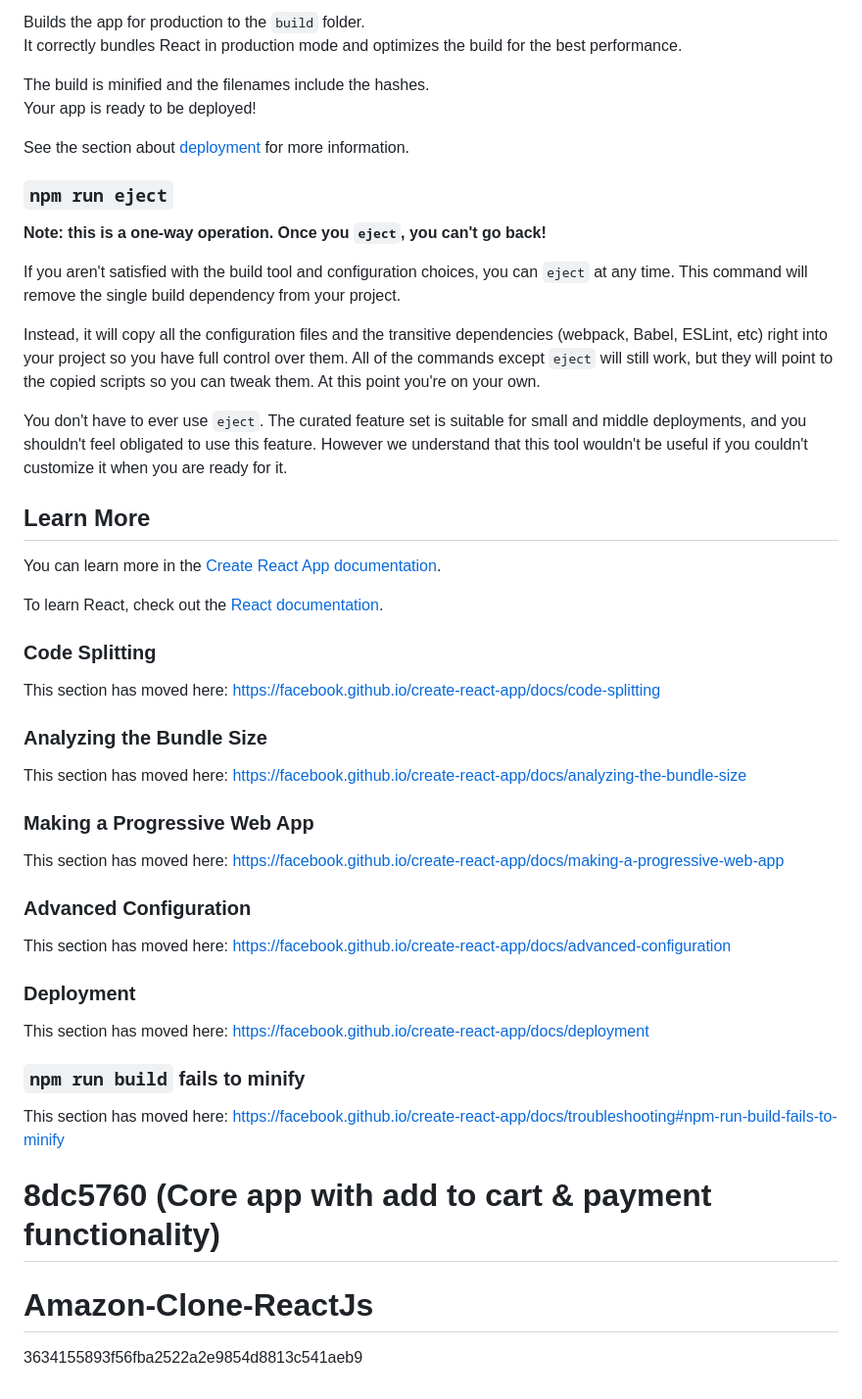
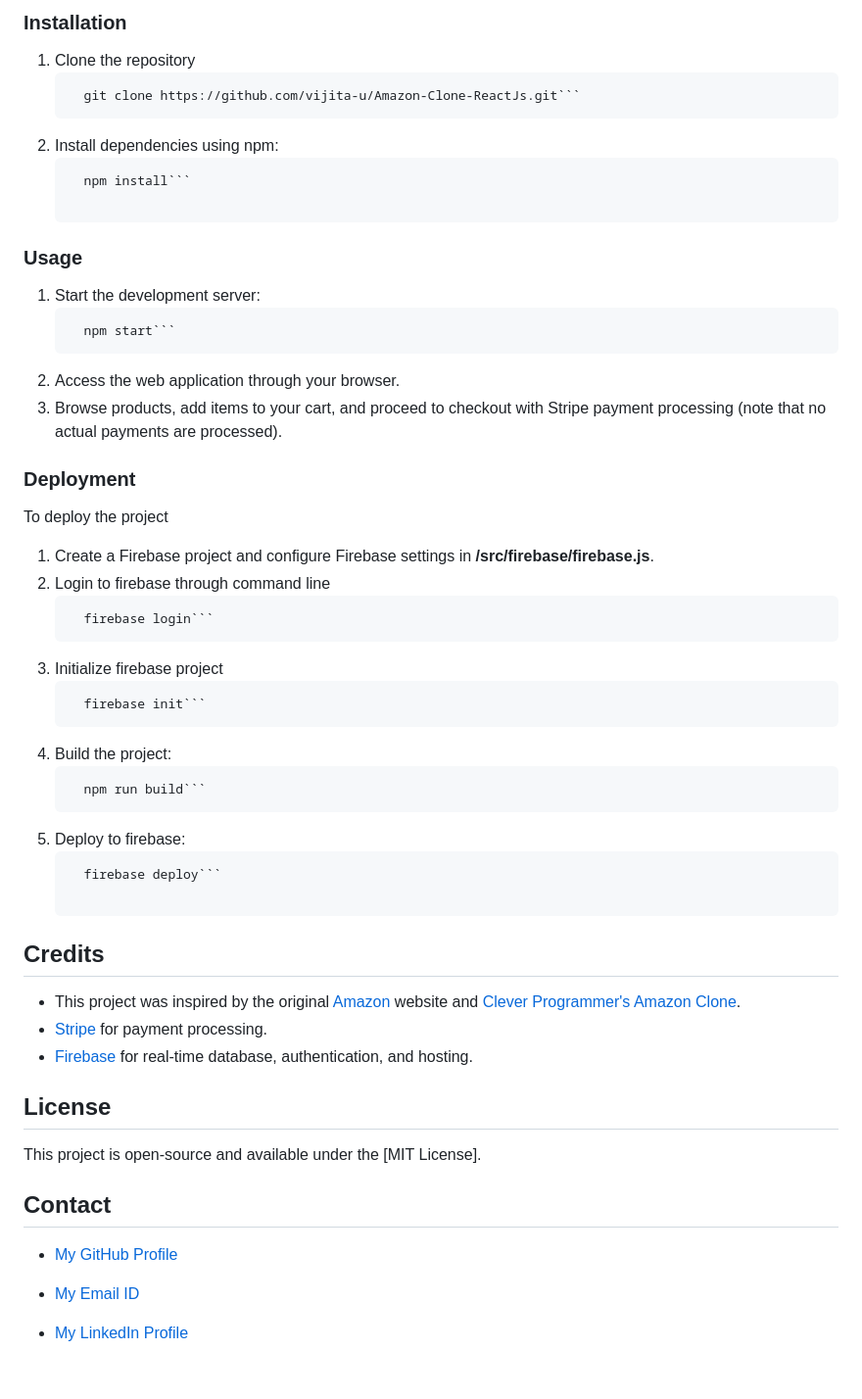
Before and after one commit to vijita-u/Amazon-Clone-ReactJs, a Markdown page: README.md, the part around one of its changes. Shown at 98% size. Rendered like a GitHub page.

````diff
--- a/README.md
+++ b/README.md
@@ -23,54 +70,48 @@ See the section about [running tests](https://facebook.github.io/create-react-ap
 
-Builds the app for production to the `build` folder.\
-It correctly bundles React in production mode and optimizes the build for the best performance.
+### Installation
+1. Clone the repository
+   ```bash
+     git clone https://github.com/vijita-u/Amazon-Clone-ReactJs.git```
+2. Install dependencies using npm:
+   ```bash
+     npm install```
 
-The build is minified and the filenames include the hashes.\
-Your app is ready to be deployed!
-
-See the section about [deployment](https://facebook.github.io/create-react-app/docs/deployment) for more information.
-
-### `npm run eject`
-
-**Note: this is a one-way operation. Once you `eject`, you can't go back!**
-
-If you aren't satisfied with the build tool and configuration choices, you can `eject` at any time. This command will remove the single build dependency from your project.
-
-Instead, it will copy all the configuration files and the transitive dependencies (webpack, Babel, ESLint, etc) right into your project so you have full control over them. All of the commands except `eject` will still work, but they will point to the copied scripts so you can tweak them. At this point you're on your own.
-
-You don't have to ever use `eject`. The curated feature set is suitable for small and middle deployments, and you shouldn't feel obligated to use this feature. However we understand that this tool wouldn't be useful if you couldn't customize it when you are ready for it.
-
-## Learn More
-
-You can learn more in the [Create React App documentation](https://facebook.github.io/create-react-app/docs/getting-started).
-
-To learn React, check out the [React documentation](https://reactjs.org/).
-
-### Code Splitting
-
-This section has moved here: [https://facebook.github.io/create-react-app/docs/code-splitting](https://facebook.github.io/create-react-app/docs/code-splitting)
-
-### Analyzing the Bundle Size
-
-This section has moved here: [https://facebook.github.io/create-react-app/docs/analyzing-the-bundle-size](https://facebook.github.io/create-react-app/docs/analyzing-the-bundle-size)
-
-### Making a Progressive Web App
-
-This section has moved here: [https://facebook.github.io/create-react-app/docs/making-a-progressive-web-app](https://facebook.github.io/create-react-app/docs/making-a-progressive-web-app)
-
-### Advanced Configuration
-
-This section has moved here: [https://facebook.github.io/create-react-app/docs/advanced-configuration](https://facebook.github.io/create-react-app/docs/advanced-configuration)
+### Usage
+1. Start the development server:
+   ```bash
+     npm start```
+2. Access the web application through your browser.
+3. Browse products, add items to your cart, and proceed to checkout with Stripe payment processing (note that no actual payments are processed).
 
 ### Deployment
+To deploy the project
 
-This section has moved here: [https://facebook.github.io/create-react-app/docs/deployment](https://facebook.github.io/create-react-app/docs/deployment)
+1. Create a Firebase project and configure Firebase settings in **/src/firebase/firebase.js**.
+2. Login to firebase through command line
+   ```bash
+     firebase login```
+3. Initialize firebase project
+   ```bash
+     firebase init```
+4. Build the project:
+   ```bash
+     npm run build```
+5. Deploy to firebase:
+   ```bash
+     firebase deploy```
 
-### `npm run build` fails to minify
+## Credits
 
-This section has moved here: [https://facebook.github.io/create-react-app/docs/troubleshooting#npm-run-build-fails-to-minify](https://facebook.github.io/create-react-app/docs/troubleshooting#npm-run-build-fails-to-minify)
+- This project was inspired by the original [Amazon](https://www.amazon.in/) website and [Clever Programmer's Amazon Clone](https://youtu.be/RDV3Z1KCBvo?si=SjWWBUACja1FFplC).
+- [Stripe](https://stripe.com/en-in) for payment processing.
+- [Firebase](https://firebase.google.com/) for real-time database, authentication, and hosting.
 
-# 8dc5760 (Core app with add to cart & payment functionality)
+## License
+This project is open-source and available under the [MIT License].
 
-# Amazon-Clone-ReactJs
+## Contact
+- [My GitHub Profile](https://github.com/vijita-u)
 
-3634155893f56fba2522a2e9854d8813c541aeb9
+- [My Email ID](udayvijita3009@gmail.com)
+
+- [My LinkedIn Profile]()
````
Also changed, not shown: other parts of README.md (+60 -13 lines).
